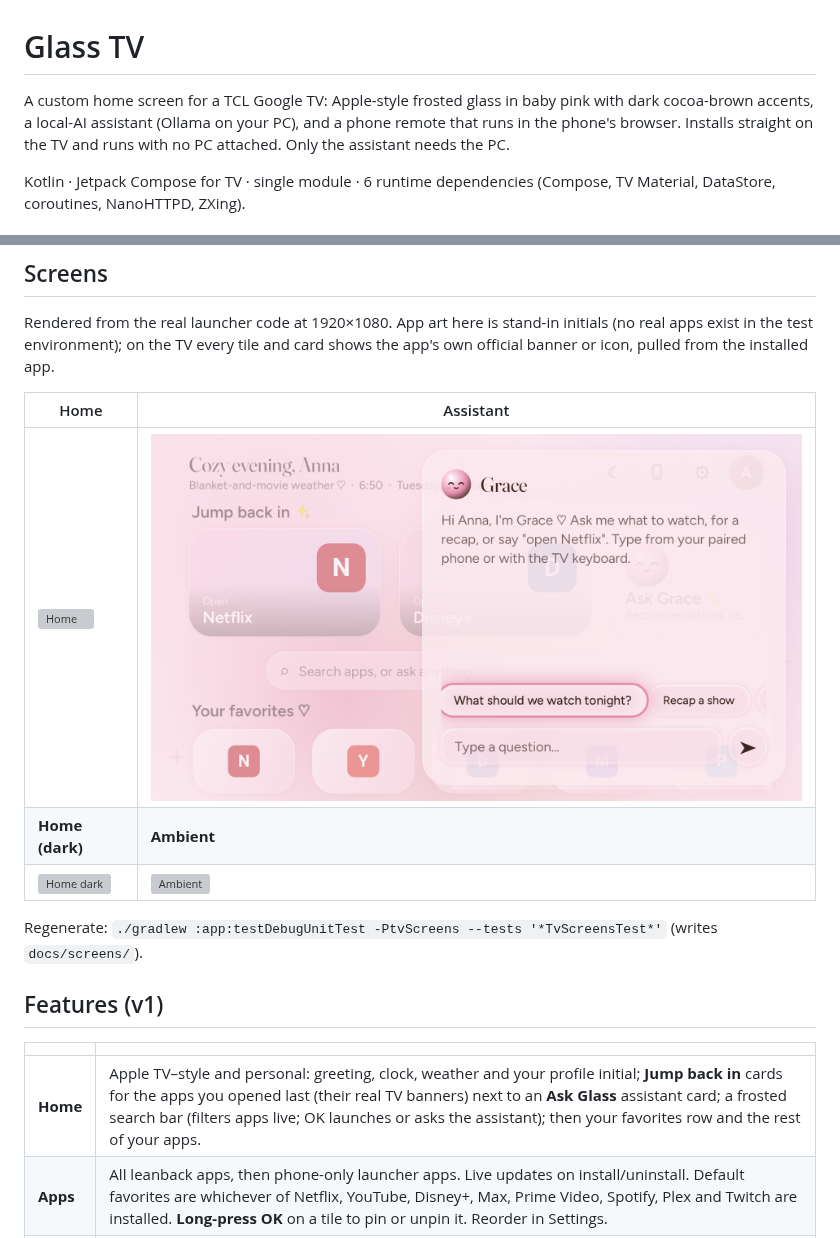
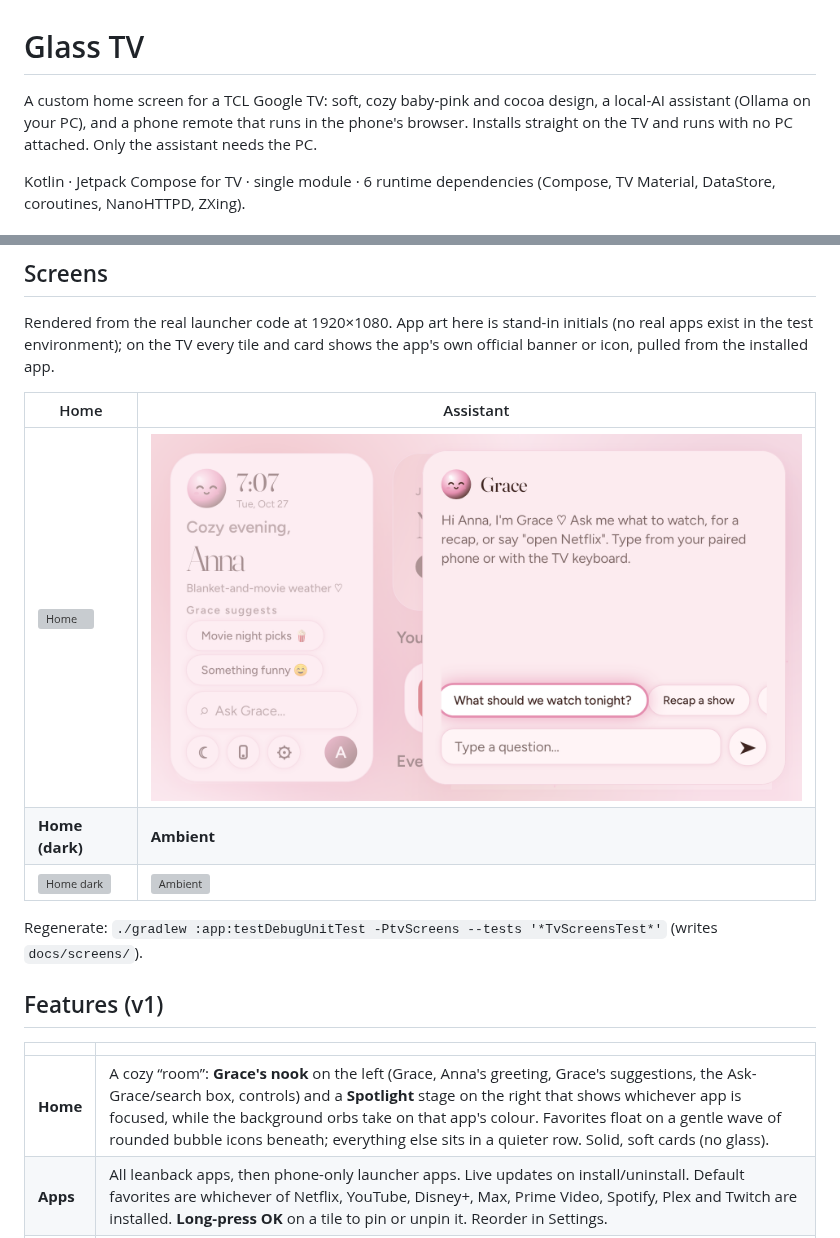
Before and after one commit to jdiller-arkhon/Custom-TV, a Markdown page: README.md, 2 parts joined by grey strips. Rendered like a GitHub page; pictures changed too: docs/screens/tv-assistant-light.png; grey boxes are pictures that could not be loaded.

```diff
--- a/README.md
+++ b/README.md
@@ -1,6 +1,6 @@
 # Glass TV
 
-A custom home screen for a TCL Google TV: Apple-style frosted glass in baby pink with dark cocoa-brown accents, a local-AI assistant (Ollama on your PC), and a phone remote that runs in the phone's browser. Installs straight on the TV and runs with no PC attached. Only the assistant needs the PC.
+A custom home screen for a TCL Google TV: soft, cozy baby-pink and cocoa design, a local-AI assistant (Ollama on your PC), and a phone remote that runs in the phone's browser. Installs straight on the TV and runs with no PC attached. Only the assistant needs the PC.
 
 Kotlin · Jetpack Compose for TV · single module · 6 runtime dependencies (Compose, TV Material, DataStore, coroutines, NanoHTTPD, ZXing).
 
@@ -36,7 +36,7 @@ Regenerate: `./gradlew :app:testDebugUnitTest -PtvScreens --tests '*TvScreensTes
 
 | | |
 |---|---|
-| **Home** | Apple TV–style and personal: greeting, clock, weather and your profile initial; **Jump back in** cards for the apps you opened last (their real TV banners) next to an **Ask Glass** assistant card; a frosted search bar (filters apps live; OK launches or asks the assistant); then your favorites row and the rest of your apps. |
+| **Home** | A cozy “room”: **Grace's nook** on the left (Grace, Anna's greeting, Grace's suggestions, the Ask-Grace/search box, controls) and a **Spotlight** stage on the right that shows whichever app is focused, while the background orbs take on that app's colour. Favorites float on a gentle wave of rounded bubble icons beneath; everything else sits in a quieter row. Solid, soft cards (no glass). |
 | **Apps** | All leanback apps, then phone-only launcher apps. Live updates on install/uninstall. Default favorites are whichever of Netflix, YouTube, Disney+, Max, Prime Video, Spotify, Plex and Twitch are installed. **Long-press OK** on a tile to pin or unpin it. Reorder in Settings. |
 | **Focus** | Focused tile scales 1.08× with a solid rose ring and a pink glow. |
 
```
Also changed, not shown: docs/screens/tv-phone-remote-light.png, docs/screens/tv-settings-light.png, 8 other files.
